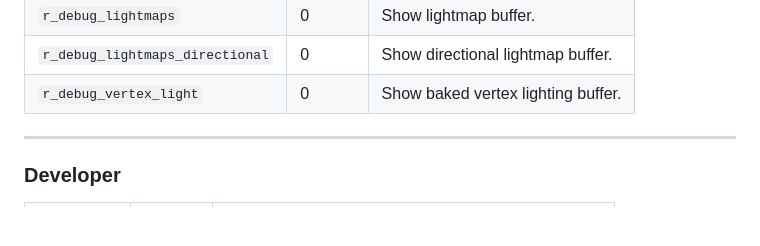
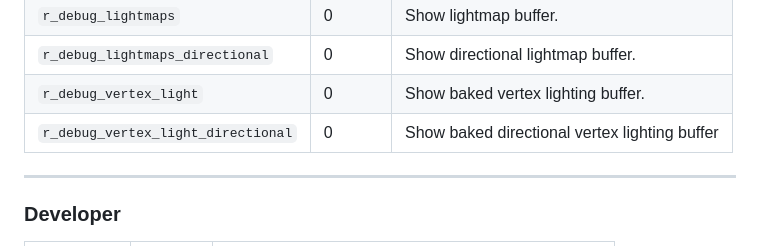
Before and after one commit to Soft-Sprint-Studios/Tectonic-Engine, a Markdown page: docs/commands.md, the part around the change. Drawn GitHub-style; blank space fills up the shorter version.

```diff
--- a/docs/commands.md
+++ b/docs/commands.md
@@ -117,6 +117,7 @@ The Tectonic Engine can be controlled and configured at runtime through its powe
 | `r_debug_lightmaps`          | 0       | Show lightmap buffer.                       |
 | `r_debug_lightmaps_directional` | 0    | Show directional lightmap buffer.           |
 | `r_debug_vertex_light`       | 0       | Show baked vertex lighting buffer.          |
+| `r_debug_vertex_light_directional`     | 0       | Show baked directional vertex lighting buffer          |
 
 ---
 
```
